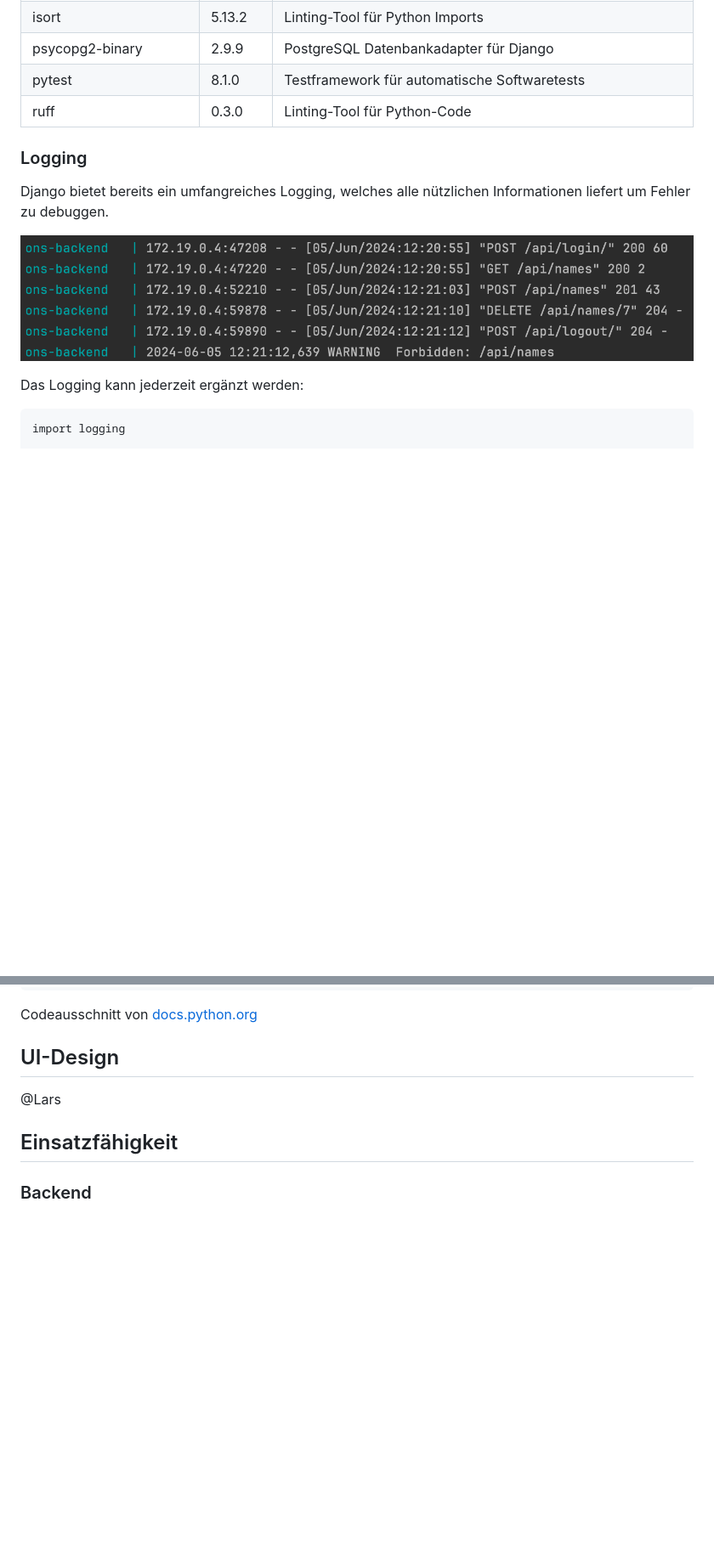
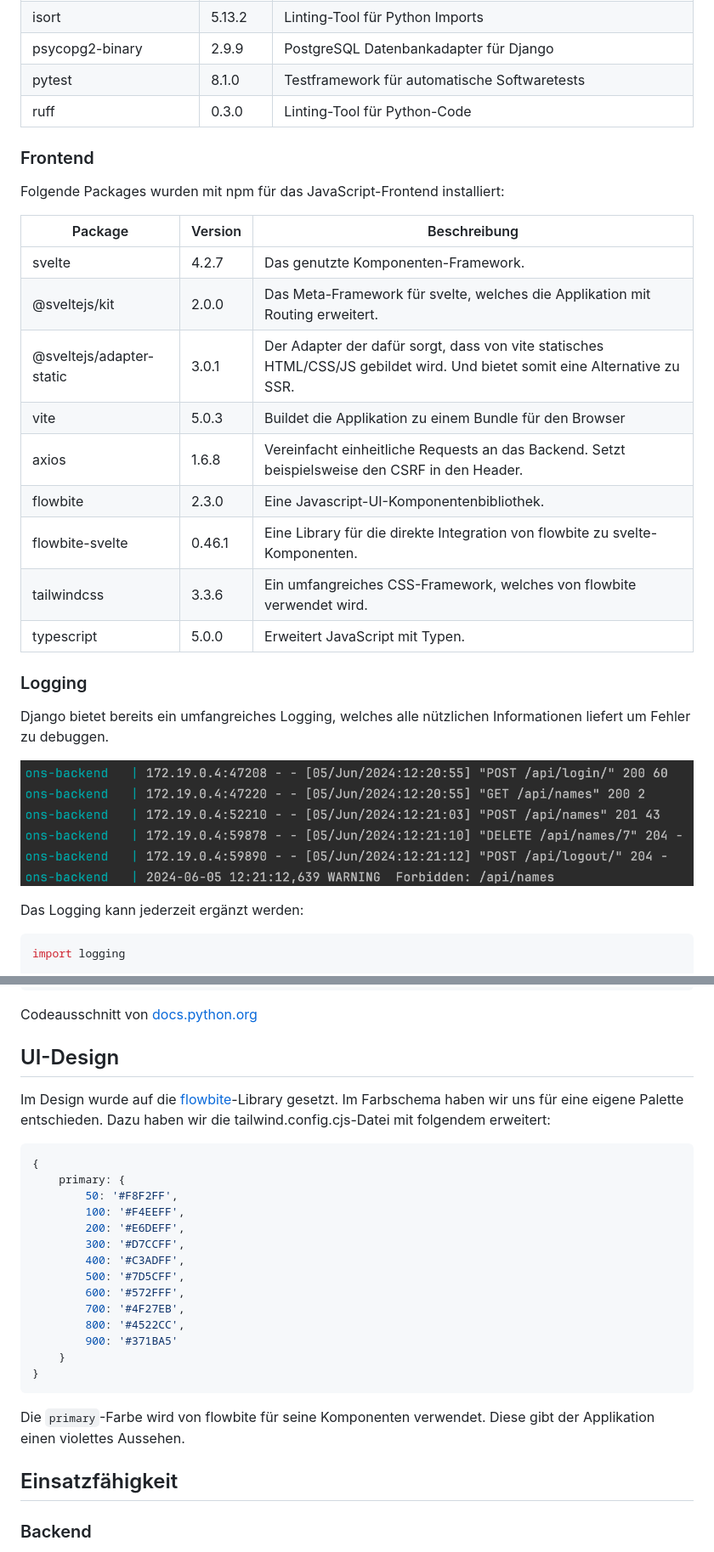
Before and after one commit to noebuerki/ons, a Markdown page: README.md, 2 parts joined by grey strips. Shown at 85% size. GitHub-like rendering; blank space fills up the shorter version.

Commit message:
Add frontend README

````diff
--- a/README.md
+++ b/README.md
@@ -51,6 +52,22 @@ Folgende Packages wurden mit pip für das Python-Backend installiert:
 | pytest                    | 8.1.0   | Testframework für automatische Softwaretests                                                        |
 | ruff                      | 0.3.0   | Linting-Tool für Python-Code                                                                        |
 
+### Frontend
+
+Folgende Packages wurden mit npm für das JavaScript-Frontend installiert:
+
+| Package                  | Version | Beschreibung                                                                                                               |
+| ------------------------ | ------- | -------------------------------------------------------------------------------------------------------------------------- |
+| svelte                   | 4.2.7   | Das genutzte Komponenten-Framework.                                                                                        |
+| @sveltejs/kit            | 2.0.0   | Das Meta-Framework für svelte, welches die Applikation mit Routing erweitert.                                              |
+| @sveltejs/adapter-static | 3.0.1   | Der Adapter der dafür sorgt, dass von vite statisches HTML/CSS/JS gebildet wird. Und bietet somit eine Alternative zu SSR. |
+| vite                     | 5.0.3   | Buildet die Applikation zu einem Bundle für den Browser                                                                    |
+| axios                    | 1.6.8   | Vereinfacht einheitliche Requests an das Backend. Setzt beispielsweise den CSRF in den Header.                             |
+| flowbite                 | 2.3.0   | Eine Javascript-UI-Komponentenbibliothek.                                                                                  |
+| flowbite-svelte          | 0.46.1  | Eine Library für die direkte Integration von flowbite zu svelte-Komponenten.                                               |
+| tailwindcss              | 3.3.6   | Ein umfangreiches CSS-Framework, welches von flowbite verwendet wird.                                                      |
+| typescript               | 5.0.0   | Erweitert JavaScript mit Typen.                                                                                            |
+
 ### Logging
 
 Django bietet bereits ein umfangreiches Logging, welches alle nützlichen Informationen liefert um Fehler zu debuggen.
@@ -59,7 +76,7 @@ Django bietet bereits ein umfangreiches Logging, welches alle nützlichen Inform
 
 Das Logging kann jederzeit ergänzt werden:
 
-```
+```python
 import logging
 
 import logging
@@ -75,7 +92,24 @@ Codeausschnitt von [docs.python.org](https://docs.python.org/3/howto/logging.htm
 
 ## UI-Design
 
-@Lars
+Im Design wurde auf die [flowbite](https://flowbite.com/)-Library gesetzt. Im Farbschema haben wir uns für eine eigene Palette entschieden. Dazu haben wir die tailwind.config.cjs-Datei mit folgendem erweitert:
+```javascript
+{
+    primary: {
+        50: '#F8F2FF',
+        100: '#F4EEFF',
+        200: '#E6DEFF',
+        300: '#D7CCFF',
+        400: '#C3ADFF',
+        500: '#7D5CFF',
+        600: '#572FFF',
+        700: '#4F27EB',
+        800: '#4522CC',
+        900: '#371BA5'
+    }
+}
+```
+Die `primary`-Farbe wird von flowbite für seine Komponenten verwendet. Diese gibt der Applikation einen violettes Aussehen.
 
 ## Einsatzfähigkeit
 
````
Also changed, not shown: other parts of README.md (+16 -5 lines).
